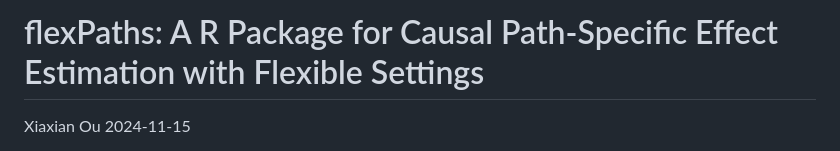
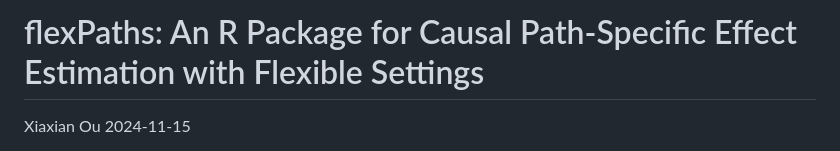
Before and after one commit to xxou/flexPaths, a Markdown page: README.md, the part around the change. Rendered like a GitHub page.

```diff
--- a/README.md
+++ b/README.md
@@ -1,4 +1,4 @@
-flexPaths: A R Package for Causal Path-Specific Effect Estimation with
+flexPaths: An R Package for Causal Path-Specific Effect Estimation with
 Flexible Settings
 ================
 Xiaxian Ou
```
